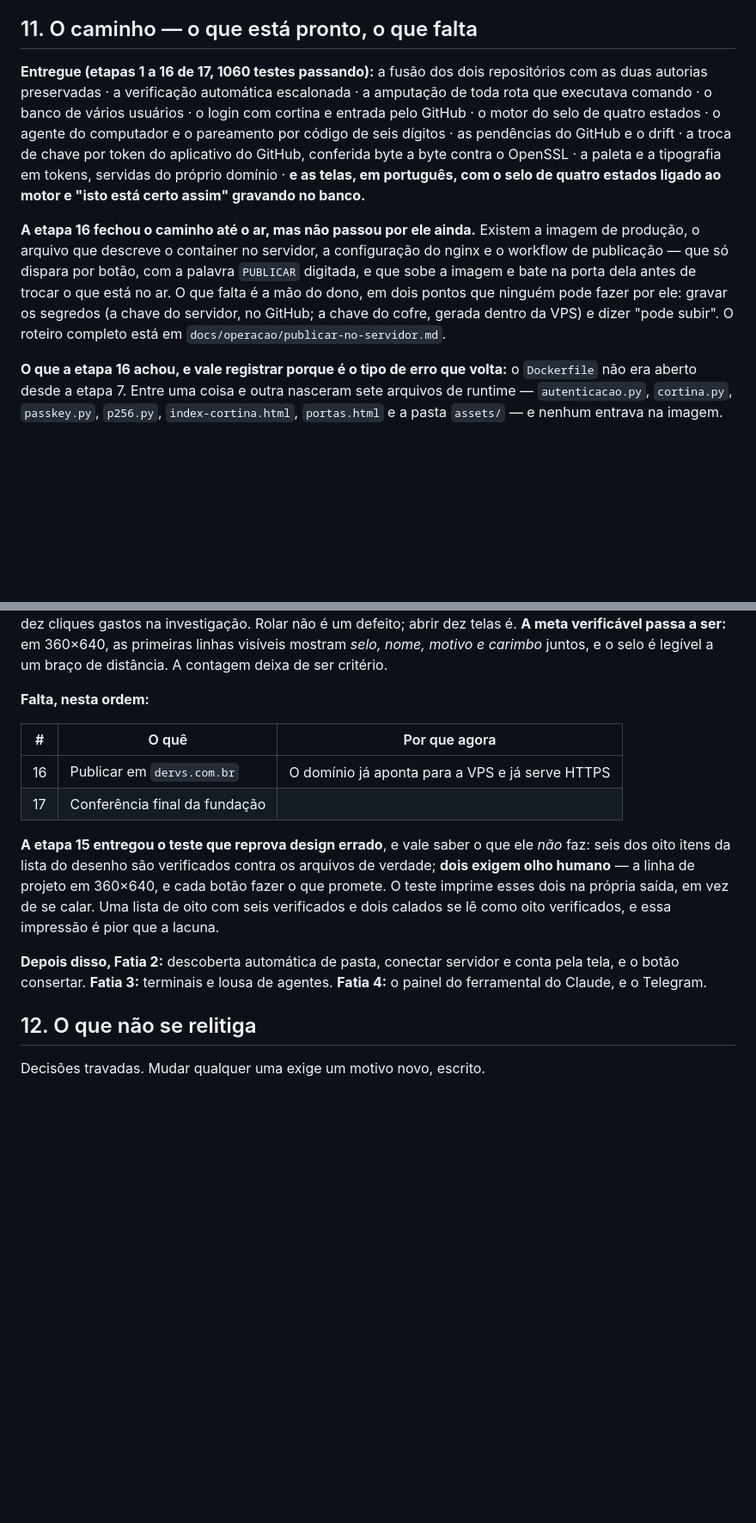
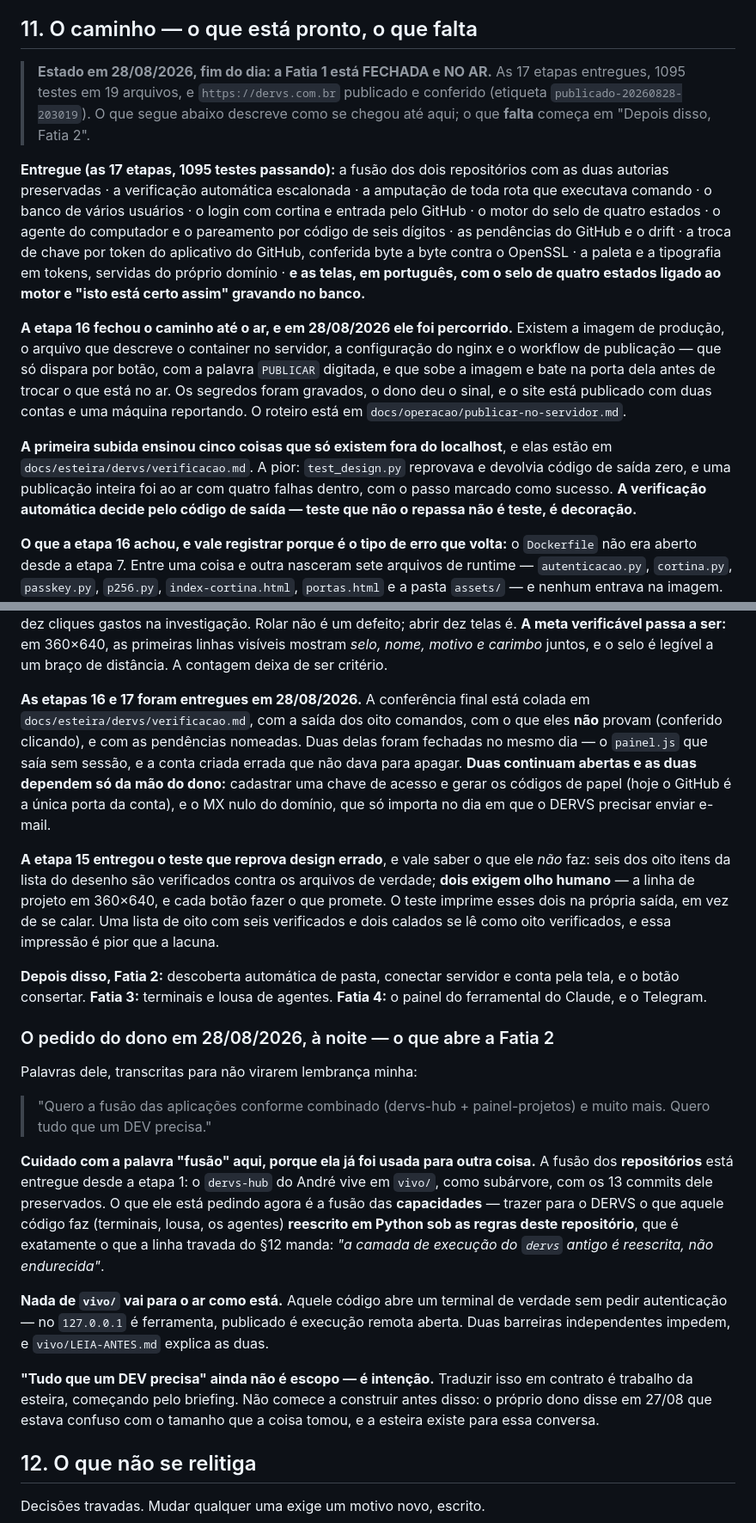
Before and after one commit to garcia-goncalves/dervs, a Markdown page: docs/A-APLICACAO.md, 2 parts joined by grey strips. Shown at 86% size. Drawn GitHub-style; blank space fills up the shorter version.

Commit message:
docs(fonte-unica): ela dizia que faltava publicar, e o site esta no ar
`docs/A-APLICACAO.md` vence os outros documentos em conflito, entao ela
desatualizada e pior que um documento comum errado: ela ganha a discussao.
Dizia "a etapa 16 fechou o caminho ate o ar, mas nao passou por ele ainda" e
listava 16 e 17 como o que falta. As duas foram entregues em 28/08 e o site
esta publicado, conferido por HTTP, com etiqueta.

Tambem: 1060 -> 1095 testes; a divida "quando o servidor existir" foi paga
(f2adc52, feed0e0); e entraram as duas pendencias que dependem da mao do dono.

E o pedido dele desta noite, transcrito, porque a palavra "fusao" ja foi usada
para outra coisa neste projeto: a fusao dos REPOSITORIOS esta entregue desde a
etapa 1; o que ele pede agora e a fusao das CAPACIDADES, reescritas em Python,
que e a Fatia 2 em diante.

```diff
--- a/docs/A-APLICACAO.md
+++ b/docs/A-APLICACAO.md
@@ -266,7 +266,12 @@ liga e desliga ferramenta do agente é uma superfície de ataque de primeira ord
 
 ## 11. O caminho — o que está pronto, o que falta
 
-**Entregue (etapas 1 a 16 de 17, 1060 testes passando):** a fusão dos dois repositórios com
+> **Estado em 28/08/2026, fim do dia: a Fatia 1 está FECHADA e NO AR.** As 17 etapas
+> entregues, 1095 testes em 19 arquivos, e `https://dervs.com.br` publicado e conferido
+> (etiqueta `publicado-20260828-203019`). O que segue abaixo descreve como se chegou até
+> aqui; o que **falta** começa em "Depois disso, Fatia 2".
+
+**Entregue (as 17 etapas, 1095 testes passando):** a fusão dos dois repositórios com
 as duas autorias preservadas · a verificação automática escalonada · a amputação de toda
 rota que executava comando · o banco de vários usuários · o login com cortina e entrada
 pelo GitHub · o motor do selo de quatro estados · o agente do computador e o pareamento
@@ -275,13 +280,18 @@ token do aplicativo do GitHub, conferida byte a byte contra o OpenSSL · a palet
 tipografia em tokens, servidas do próprio domínio · **e as telas, em português, com o
 selo de quatro estados ligado ao motor e "isto está certo assim" gravando no banco.**
 
-**A etapa 16 fechou o caminho até o ar, mas não passou por ele ainda.** Existem a imagem
-de produção, o arquivo que descreve o container no servidor, a configuração do nginx e o
-workflow de publicação — que só dispara por botão, com a palavra `PUBLICAR` digitada, e
-que sobe a imagem e bate na porta dela antes de trocar o que está no ar. O que falta é a
-mão do dono, em dois pontos que ninguém pode fazer por ele: gravar os segredos (a chave do
-servidor, no GitHub; a chave do cofre, gerada dentro da VPS) e dizer "pode subir". O
-roteiro completo está em `docs/operacao/publicar-no-servidor.md`.
+**A etapa 16 fechou o caminho até o ar, e em 28/08/2026 ele foi percorrido.** Existem a
+imagem de produção, o arquivo que descreve o container no servidor, a configuração do
+nginx e o workflow de publicação — que só dispara por botão, com a palavra `PUBLICAR`
+digitada, e que sobe a imagem e bate na porta dela antes de trocar o que está no ar. Os
+segredos foram gravados, o dono deu o sinal, e o site está publicado com duas contas e uma
+máquina reportando. O roteiro está em `docs/operacao/publicar-no-servidor.md`.
+
+**A primeira subida ensinou cinco coisas que só existem fora do localhost**, e elas estão
+em `docs/esteira/dervs/verificacao.md`. A pior: `test_design.py` reprovava e devolvia
+código de saída zero, e uma publicação inteira foi ao ar com quatro falhas dentro, com o
+passo marcado como sucesso. **A verificação automática decide pelo código de saída — teste
+que não o repassa não é teste, é decoração.**
 
 **O que a etapa 16 achou, e vale registrar porque é o tipo de erro que volta:** o
 `Dockerfile` não era aberto desde a etapa 7. Entre uma coisa e outra nasceram sete
@@ -316,12 +326,13 @@ trocam um clique economizado na rolagem por dez cliques gastos na investigação
 primeiras linhas visíveis mostram *selo, nome, motivo e carimbo* juntos, e o selo é
 legível a um braço de distância. A contagem deixa de ser critério.
 
-**Falta, nesta ordem:**
-
-| # | O quê | Por que agora |
-|---|---|---|
-| 16 | Publicar em `dervs.com.br` | O domínio já aponta para a VPS e já serve HTTPS |
-| 17 | Conferência final da fundação | |
+**As etapas 16 e 17 foram entregues em 28/08/2026.** A conferência final está colada em
+`docs/esteira/dervs/verificacao.md`, com a saída dos oito comandos, com o que eles **não**
+provam (conferido clicando), e com as pendências nomeadas. Duas delas foram fechadas no
+mesmo dia — o `painel.js` que saía sem sessão, e a conta criada errada que não dava para
+apagar. **Duas continuam abertas e as duas dependem só da mão do dono:** cadastrar uma
+chave de acesso e gerar os códigos de papel (hoje o GitHub é a única porta da conta), e o
+MX nulo do domínio, que só importa no dia em que o DERVS precisar enviar e-mail.
 
 **A etapa 15 entregou o teste que reprova design errado**, e vale saber o que ele *não*
 faz: seis dos oito itens da lista do desenho são verificados contra os arquivos de
@@ -333,6 +344,30 @@ pior que a lacuna.
 **Depois disso, Fatia 2:** descoberta automática de pasta, conectar servidor e conta pela
 tela, e o botão consertar. **Fatia 3:** terminais e lousa de agentes. **Fatia 4:** o painel
 do ferramental do Claude, e o Telegram.
+
+### O pedido do dono em 28/08/2026, à noite — o que abre a Fatia 2
+
+Palavras dele, transcritas para não virarem lembrança minha:
+
+> "Quero a fusão das aplicações conforme combinado (dervs-hub + painel-projetos) e muito
+> mais. Quero tudo que um DEV precisa."
+
+**Cuidado com a palavra "fusão" aqui, porque ela já foi usada para outra coisa.** A fusão
+dos **repositórios** está entregue desde a etapa 1: o `dervs-hub` do André vive em
+`vivo/`, como subárvore, com os 13 commits dele preservados. O que ele está pedindo agora
+é a fusão das **capacidades** — trazer para o DERVS o que aquele código faz (terminais,
+lousa, os agentes) **reescrito em Python sob as regras deste repositório**, que é
+exatamente o que a linha travada do §12 manda: *"a camada de execução do `dervs` antigo é
+reescrita, não endurecida"*.
+
+**Nada de `vivo/` vai para o ar como está.** Aquele código abre um terminal de verdade sem
+pedir autenticação — no `127.0.0.1` é ferramenta, publicado é execução remota aberta. Duas
+barreiras independentes impedem, e `vivo/LEIA-ANTES.md` explica as duas.
+
+**"Tudo que um DEV precisa" ainda não é escopo — é intenção.** Traduzir isso em contrato é
+trabalho da esteira, começando pelo briefing. Não comece a construir antes disso: o
+próprio dono disse em 27/08 que estava confuso com o tamanho que a coisa tomou, e a
+esteira existe para essa conversa.
 
 ## 12. O que não se relitiga
 
```
Also changed, not shown: other parts of docs/A-APLICACAO.md (+14 -4 lines).
